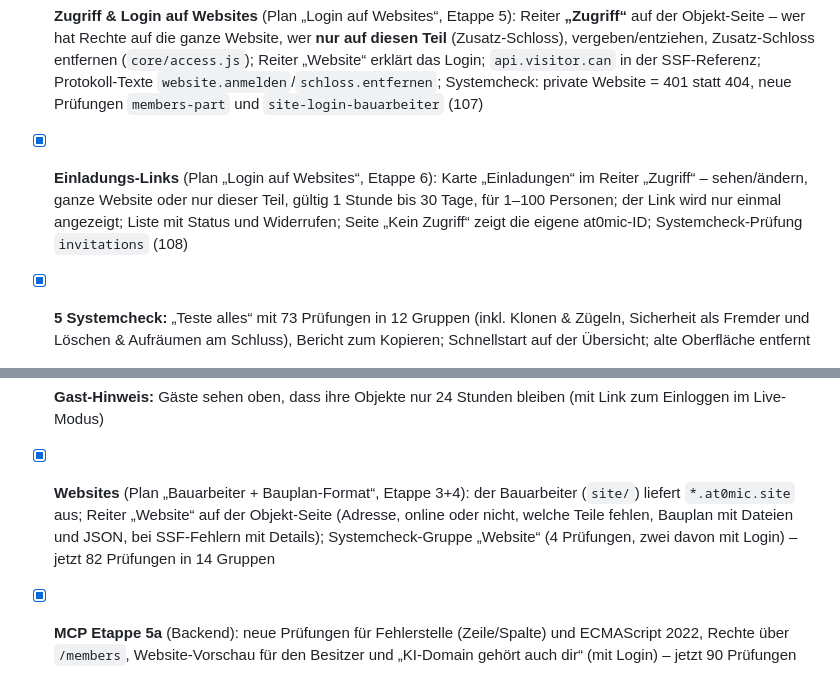
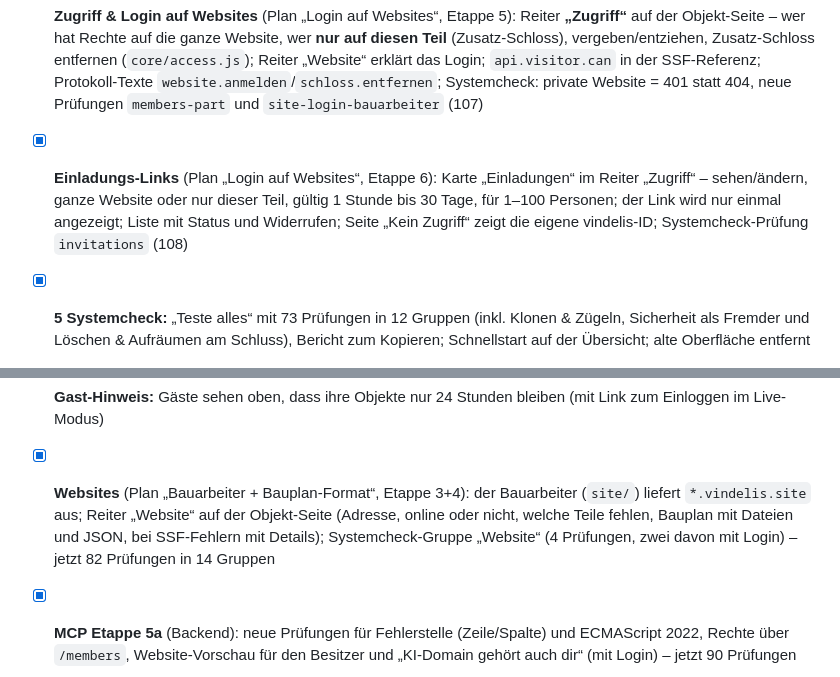
Before and after one commit to jaimearesu/framework_frontend, a Markdown page: README.md, 2 parts joined by grey strips. GitHub-like rendering.

```diff
--- a/README.md
+++ b/README.md
@@ -126,12 +128,12 @@ darum läuft der Check standardmässig im **Test-Modus**; im Live-Modus muss man
 - [x] **Agenten** (Plan „Agenten im Griff“, 18.10.2026): eigene Seite mit allen Agenten – Schlüssel-Ampel, Werkzeugkästen dazu/weg, weitere Rechte (fremde nur als Zahl), Werkzeug-Statistik 7/30/180 Tage mit Fehlern nach Art, „Wer benutzt was?“, neuer Schlüssel, Not-Aus (alle Schlüssel widerrufen); der Assistent „Agent anlegen“ ist hierher gezogen; 2 Prüfungen im Systemcheck
 - [x] **OAuth-Verbindungen** (Plan „OAuth für MCP“, Etappe 4, LIVE seit 18.10.2026 – claude.ai verbindet sich mit einem Klick): auf jeder Agenten-Karte „Verbindungen“ (z.B. claude.ai, seit/bis/zuletzt, **Trennen**, beendete mit Grund), Ampel zählt Verbindungen mit, Not-Aus sperrt Schlüssel **und** Verbindungen, Hinweis „so verbindest du claude.ai“ (nur wenn OAuth eingeschaltet ist); 2 neue Prüfungen im Systemcheck (105)
 - [x] **Zugriff & Login auf Websites** (Plan „Login auf Websites“, Etappe 5): Reiter **„Zugriff“** auf der Objekt-Seite – wer hat Rechte auf die ganze Website, wer **nur auf diesen Teil** (Zusatz-Schloss), vergeben/entziehen, Zusatz-Schloss entfernen (`core/access.js`); Reiter „Website“ erklärt das Login; `api.visitor.can` in der SSF-Referenz; Protokoll-Texte `website.anmelden`/`schloss.entfernen`; Systemcheck: private Website = 401 statt 404, neue Prüfungen `members-part` und `site-login-bauarbeiter` (107)
-- [x] **Einladungs-Links** (Plan „Login auf Websites“, Etappe 6): Karte „Einladungen“ im Reiter „Zugriff“ – sehen/ändern, ganze Website oder nur dieser Teil, gültig 1 Stunde bis 30 Tage, für 1–100 Personen; der Link wird nur einmal angezeigt; Liste mit Status und Widerrufen; Seite „Kein Zugriff“ zeigt die eigene at0mic-ID; Systemcheck-Prüfung `invitations` (108)
+- [x] **Einladungs-Links** (Plan „Login auf Websites“, Etappe 6): Karte „Einladungen“ im Reiter „Zugriff“ – sehen/ändern, ganze Website oder nur dieser Teil, gültig 1 Stunde bis 30 Tage, für 1–100 Personen; der Link wird nur einmal angezeigt; Liste mit Status und Widerrufen; Seite „Kein Zugriff“ zeigt die eigene vindelis-ID; Systemcheck-Prüfung `invitations` (108)
 - [x] **5 Systemcheck:** „Teste alles“ mit 73 Prüfungen in 12 Gruppen (inkl. Klonen & Zügeln, Sicherheit als Fremder und Löschen & Aufräumen am Schluss), Bericht zum Kopieren; Schnellstart auf der Übersicht; alte Oberfläche entfernt
 - [x] **Klonen & Zügeln:** Reiter „Klonen & Zügeln“ auf der Objekt-Seite (Kopie als neue Domain mit Version und optional Daten; Zügeln in eine andere Familie mit Warnung und DNA-Eintrag), Herkunft in der Übersicht
 - [x] **Löschen:** Reiter „Löschen“ auf der Objekt-Seite (nur ohne Kinder, Name abtippen + Rückfrage, bei Kindern auf Wunsch aus der DNA des Eltern-Objekts entfernen); der Systemcheck räumt am Schluss alles auf
 - [x] **Gast-Hinweis:** Gäste sehen oben, dass ihre Objekte nur 24 Stunden bleiben (mit Link zum Einloggen im Live-Modus)
-- [x] **Websites** (Plan „Bauarbeiter + Bauplan-Format“, Etappe 3+4): der Bauarbeiter (`site/`) liefert `*.at0mic.site` aus; Reiter „Website“ auf der Objekt-Seite (Adresse, online oder nicht, welche Teile fehlen, Bauplan mit Dateien und JSON, bei SSF-Fehlern mit Details); Systemcheck-Gruppe „Website“ (4 Prüfungen, zwei davon mit Login) – jetzt 82 Prüfungen in 14 Gruppen
+- [x] **Websites** (Plan „Bauarbeiter + Bauplan-Format“, Etappe 3+4): der Bauarbeiter (`site/`) liefert `*.vindelis.site` aus; Reiter „Website“ auf der Objekt-Seite (Adresse, online oder nicht, welche Teile fehlen, Bauplan mit Dateien und JSON, bei SSF-Fehlern mit Details); Systemcheck-Gruppe „Website“ (4 Prüfungen, zwei davon mit Login) – jetzt 82 Prüfungen in 14 Gruppen
 - [x] **MCP Etappe 5a** (Backend): neue Prüfungen für Fehlerstelle (Zeile/Spalte) und ECMAScript 2022, Rechte über `/members`, Website-Vorschau für den Besitzer und „KI-Domain gehört auch dir“ (mit Login) – jetzt 90 Prüfungen
 - [x] **MCP Etappe 5b** (Backend): Prüfung „Speicher als Kind der App“ (SSF schreibt per UUID ohne Extra-Rechte, Pfad geht nicht) – jetzt 91 Prüfungen
 - [x] **MCP Etappe 5c** (Backend: Werkzeuge als Objekte): Code-Seite kennt die Art „Werkzeug“ (Beschreibung als JSON); Systemcheck-Gruppe „Werkzeuge“ (6 Prüfungen: ungültige Beschreibung, finden, beschreiben, benutzen, falsche Eingabe, löschen) – jetzt 97 Prüfungen
```
Also changed, not shown: other parts of README.md (+26 -24 lines).
